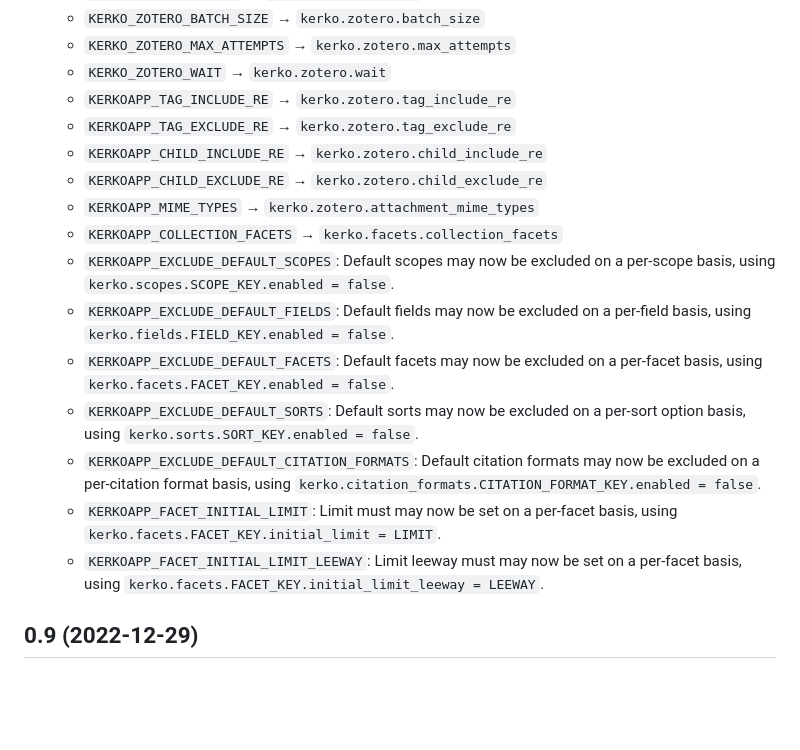
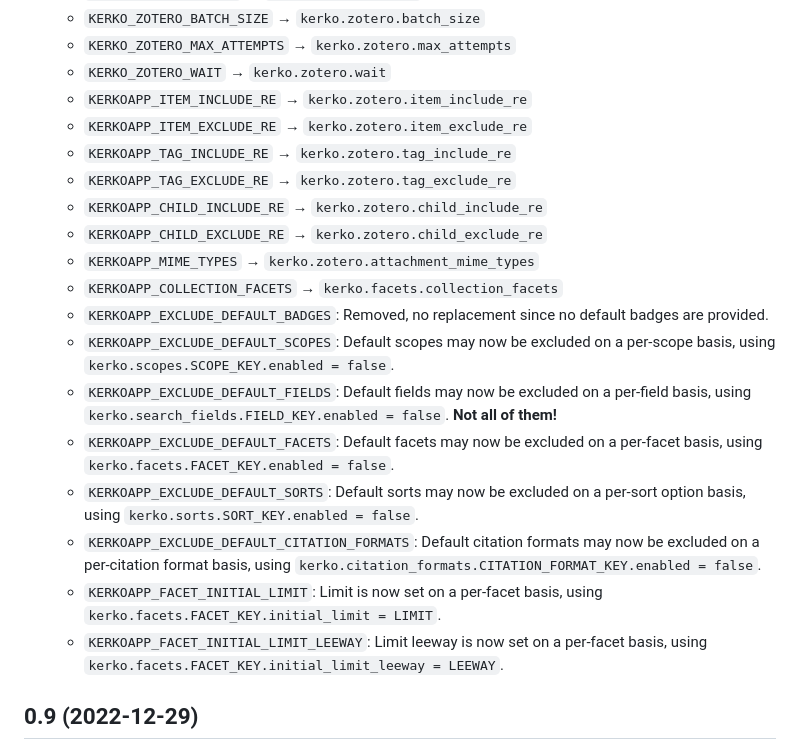
Before and after one commit to whiskyechobravo/kerkoapp, a Markdown page: CHANGELOG.md, the part around the change. Drawn GitHub-style; blank space fills up the shorter version.

Commit message:
Update changelog (still unfinished).

```diff
--- a/CHANGELOG.md
+++ b/CHANGELOG.md
@@ -79,19 +79,22 @@ Backwards incompatible changes:
     - `KERKO_ZOTERO_BATCH_SIZE` → `kerko.zotero.batch_size`
     - `KERKO_ZOTERO_MAX_ATTEMPTS` → `kerko.zotero.max_attempts`
     - `KERKO_ZOTERO_WAIT` → `kerko.zotero.wait`
+    - `KERKOAPP_ITEM_INCLUDE_RE` → `kerko.zotero.item_include_re`
+    - `KERKOAPP_ITEM_EXCLUDE_RE` → `kerko.zotero.item_exclude_re`
     - `KERKOAPP_TAG_INCLUDE_RE` → `kerko.zotero.tag_include_re`
     - `KERKOAPP_TAG_EXCLUDE_RE` → `kerko.zotero.tag_exclude_re`
     - `KERKOAPP_CHILD_INCLUDE_RE` → `kerko.zotero.child_include_re`
     - `KERKOAPP_CHILD_EXCLUDE_RE` → `kerko.zotero.child_exclude_re`
     - `KERKOAPP_MIME_TYPES` → `kerko.zotero.attachment_mime_types`
     - `KERKOAPP_COLLECTION_FACETS` → `kerko.facets.collection_facets`
+    - `KERKOAPP_EXCLUDE_DEFAULT_BADGES`: Removed, no replacement since no default badges are provided.
     - `KERKOAPP_EXCLUDE_DEFAULT_SCOPES`: Default scopes may now be excluded on a per-scope basis, using `kerko.scopes.SCOPE_KEY.enabled = false`.
-    - `KERKOAPP_EXCLUDE_DEFAULT_FIELDS`: Default fields may now be excluded on a per-field basis, using `kerko.fields.FIELD_KEY.enabled = false`.
+    - `KERKOAPP_EXCLUDE_DEFAULT_FIELDS`: Default fields may now be excluded on a per-field basis, using `kerko.search_fields.FIELD_KEY.enabled = false`. **Not all of them!**
     - `KERKOAPP_EXCLUDE_DEFAULT_FACETS`: Default facets may now be excluded on a per-facet basis, using `kerko.facets.FACET_KEY.enabled = false`.
     - `KERKOAPP_EXCLUDE_DEFAULT_SORTS`: Default sorts may now be excluded on a per-sort option basis, using `kerko.sorts.SORT_KEY.enabled = false`.
     - `KERKOAPP_EXCLUDE_DEFAULT_CITATION_FORMATS`: Default citation formats may now be excluded on a per-citation format basis, using `kerko.citation_formats.CITATION_FORMAT_KEY.enabled = false`.
-    - `KERKOAPP_FACET_INITIAL_LIMIT`: Limit must may now be set on a per-facet basis, using `kerko.facets.FACET_KEY.initial_limit = LIMIT`.
-    - `KERKOAPP_FACET_INITIAL_LIMIT_LEEWAY`: Limit leeway must may now be set on a per-facet basis, using `kerko.facets.FACET_KEY.initial_limit_leeway = LEEWAY`.
+    - `KERKOAPP_FACET_INITIAL_LIMIT`: Limit is now set on a per-facet basis, using `kerko.facets.FACET_KEY.initial_limit = LIMIT`.
+    - `KERKOAPP_FACET_INITIAL_LIMIT_LEEWAY`: Limit leeway is now set on a per-facet basis, using `kerko.facets.FACET_KEY.initial_limit_leeway = LEEWAY`.
 
 
 ## 0.9 (2022-12-29)
```
